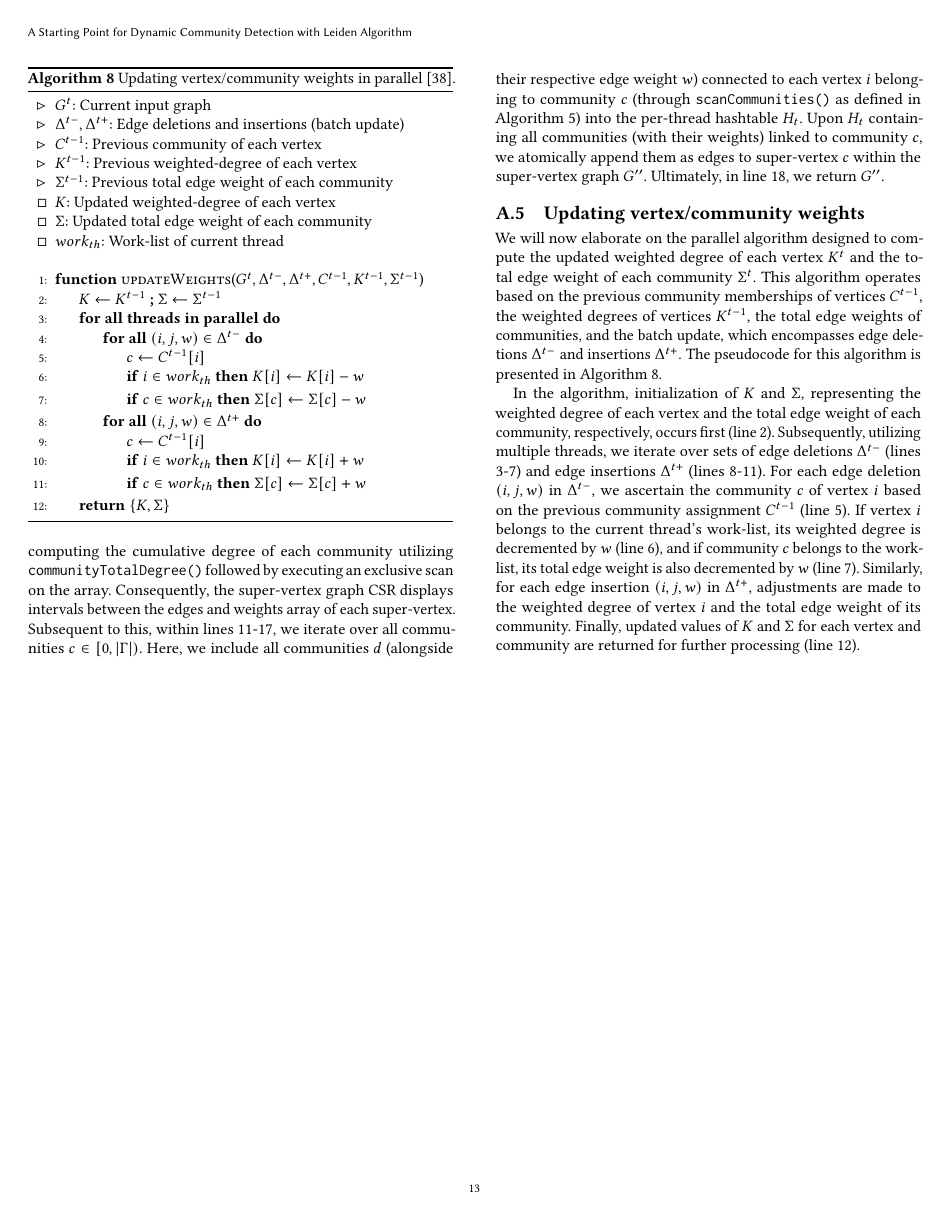
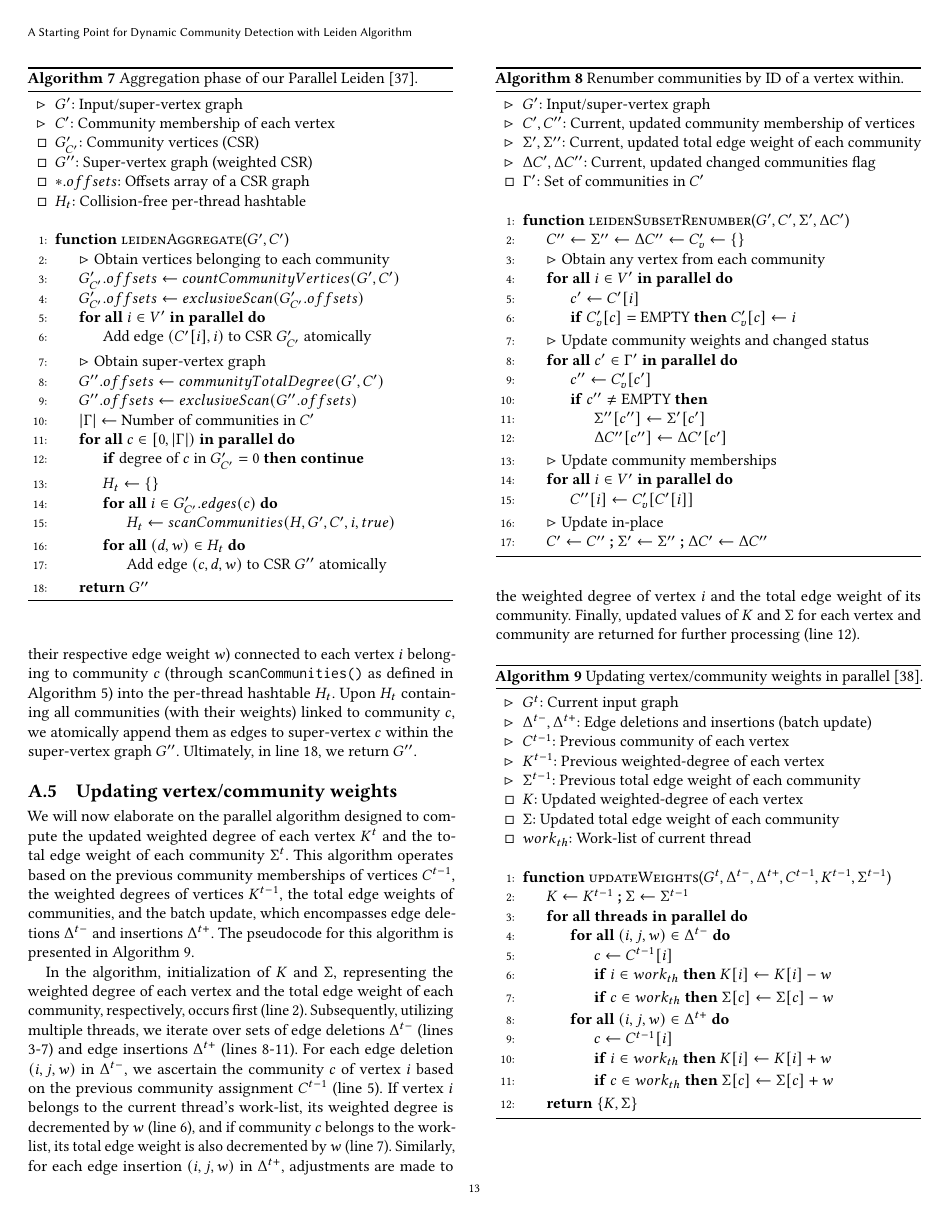
Before and after one commit to merferry/leiden-communities-dynamic-starting, a LaTeX paper (main.tex, which reads src/alg-leiden.tex, src/alg-leidensr.tex): page 13 of 13. Compiled offline with pdfLaTeX.

Commit message:
update algorithms for no disco impl.

```diff
--- a/src/alg-leiden.tex
+++ b/src/alg-leiden.tex
@@ -46,3 +51,7 @@
   \State $C \gets$ Lookup dendrogram using $C$ to $C'$ \label{alg:leiden--lookup-last}
   \Return{$C$} \label{alg:leiden--return}
 \EndFunction \label{alg:leiden--end}
+
+\Statex
+
+\Function{changedCommunities}{$G^t, C^{t-1}, \Delta^{t-}, \Delta^{t+}$}
--- /dev/null
+++ b/src/alg-leidensr.tex
@@ -0,0 +1,37 @@
+\begin{algorithm}[hbtp]
+\caption{Renumber communities by ID of a vertex within.}
+\label{alg:leidensr}
+\begin{algorithmic}[1]
+\Require{$G'$: Input/super-vertex graph}
+\Require{$C', C''$: Current, updated community membership of vertices}
+\Require{$\Sigma', \Sigma''$: Current, updated total edge weight of each community}
+\Require{$\Delta C', \Delta C''$: Current, updated changed communities flag}
+\Ensure{$\Gamma'$: Set of communities in $C'$}
+
+\Statex
+
+\Function{leidenSubsetRenumber}{$G', C', \Sigma', \Delta C'$}
+  \State $C'' \gets \Sigma'' \gets \Delta C'' \gets C'_v \gets \{\}$ \label{alg:leidensr--init}
+  \State $\rhd$ Obtain any vertex from each community
+  \ForAll{$i \in V'$ \textbf{in parallel}}
+    \State $c' \gets C'[i]$
+    \If{$C'_v[c] = \text{EMPTY}$} $C'_v[c] \gets i$
+    \EndIf
+  \EndFor
+  \State $\rhd$ Update community weights and changed status
+  \ForAll{$c' \in \Gamma'$ \textbf{in parallel}}
+    \State $c'' \gets C'_v[c']$
+    \If{$c'' \neq \text{EMPTY}$}
+      \State $\Sigma''[c''] \gets \Sigma'[c']$
+      \State $\Delta C''[c''] \gets \Delta C'[c']$
+    \EndIf
+  \EndFor
+  \State $\rhd$ Update community memberships
+  \ForAll{$i \in V'$ \textbf{in parallel}}
+    \State $C''[i] \gets C'_v[C'[i]]$
+  \EndFor
+  \State $\rhd$ Update in-place
+  \State $C' \gets C''$ \textbf{;} $\Sigma' \gets \Sigma''$ \textbf{;} $\Delta C' \gets \Delta C''$
+\EndFunction
+\end{algorithmic}
+\end{algorithm}
```
Also changed, not shown: aa-appendix.tex (+7 -0 lines), src/alg-leidenlm.tex (+4 -1 lines), src/alg-leidenre.tex (+5 -3 lines), src/alg-leiden.tex (31 more changed lines).
